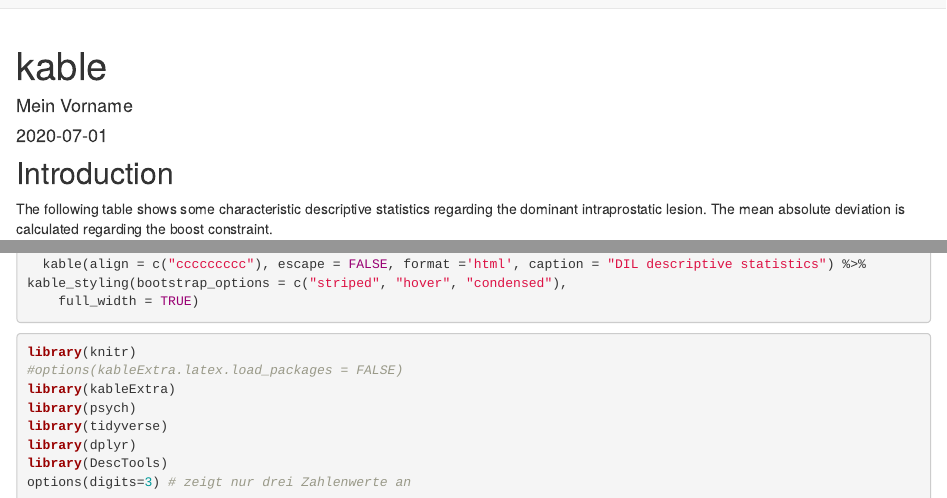
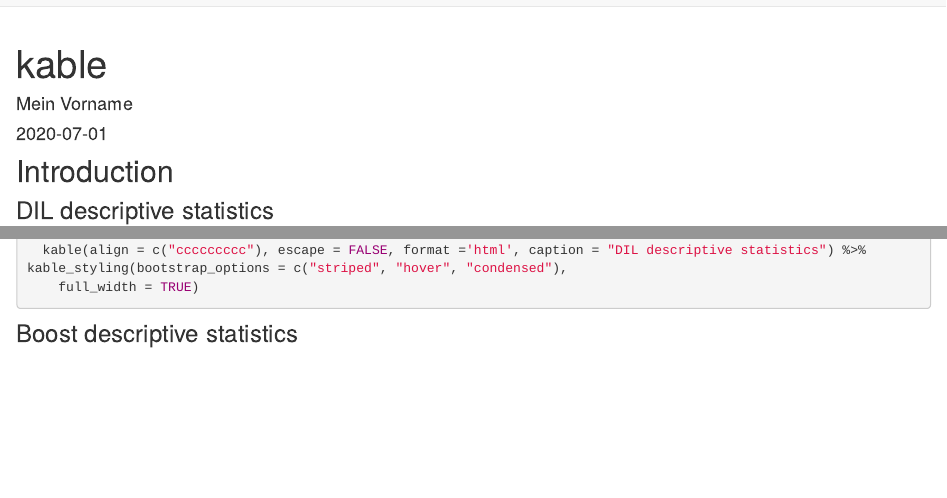
Before and after one commit to dssrttn/Test, an R Markdown document (analysis/kable.Rmd): the page in a window 1100 px wide, from its top, and a second part further down, joined at a grey line. Rendered offline with R 4.5, knitr and Pandoc, with nearby package versions; the code chunks are not run, so their results and figures are left out; drawn as R Markdown's standard HTML page in place of the format the file asks for.

Commit message:
nur boost und DIL. PTV in eigener Datei

````diff
--- a/analysis/kable.Rmd
+++ b/analysis/kable.Rmd
@@ -11,7 +11,7 @@
 ## Introduction
 
 
-The following table shows some characteristic descriptive statistics regarding the dominant intraprostatic lesion. The mean absolute deviation is calculated regarding the boost constraint.
+### DIL descriptive statistics
 
 ```{r DIL descriptive statistics, results='asis', message=FALSE}
 library(knitr)
@@ -62,7 +62,7 @@
 ```
 
 
-
+### Boost descriptive statistics
 
 ```{r Boost descriptive statistics, results='asis', message=FALSE}
 library(knitr)
````
Also changed, not shown: analysis/kable.Rmd (3 more changed lines).
